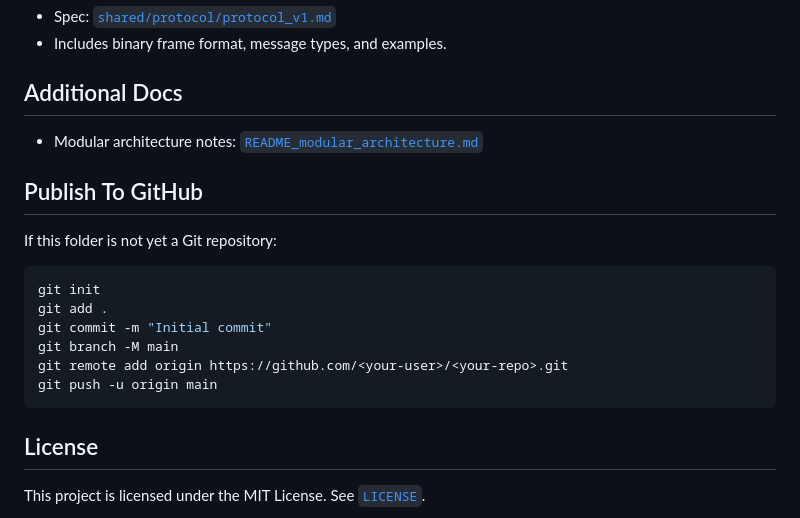
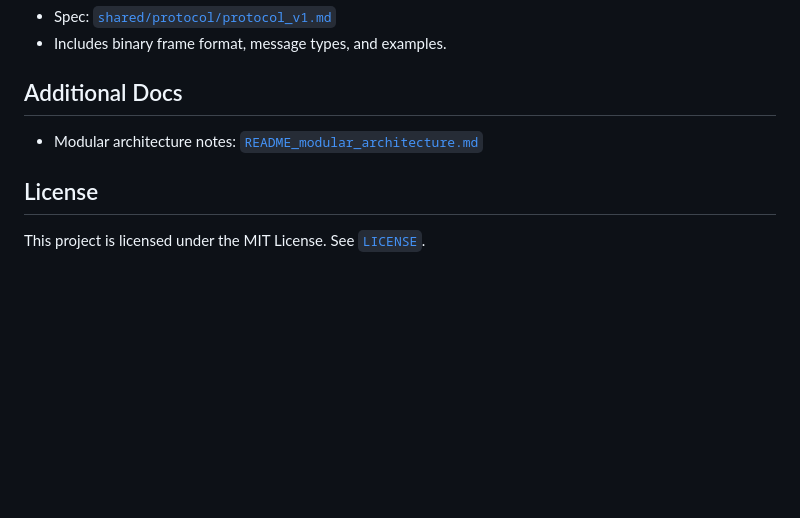
Before and after one commit to haneulmyon-bit/ananas, a Markdown page: README.md, the part around the change. GitHub-like rendering; blank space fills up the shorter version.

````diff
--- a/README.md
+++ b/README.md
@@ -117,19 +117,6 @@ python -m pytest shared/tests -q
 
 - Modular architecture notes: [`README_modular_architecture.md`](README_modular_architecture.md)
 
-## Publish To GitHub
-
-If this folder is not yet a Git repository:
-
-```bash
-git init
-git add .
-git commit -m "Initial commit"
-git branch -M main
-git remote add origin https://github.com/<your-user>/<your-repo>.git
-git push -u origin main
-```
-
 ## License
 
 This project is licensed under the MIT License. See [`LICENSE`](LICENSE).
````
